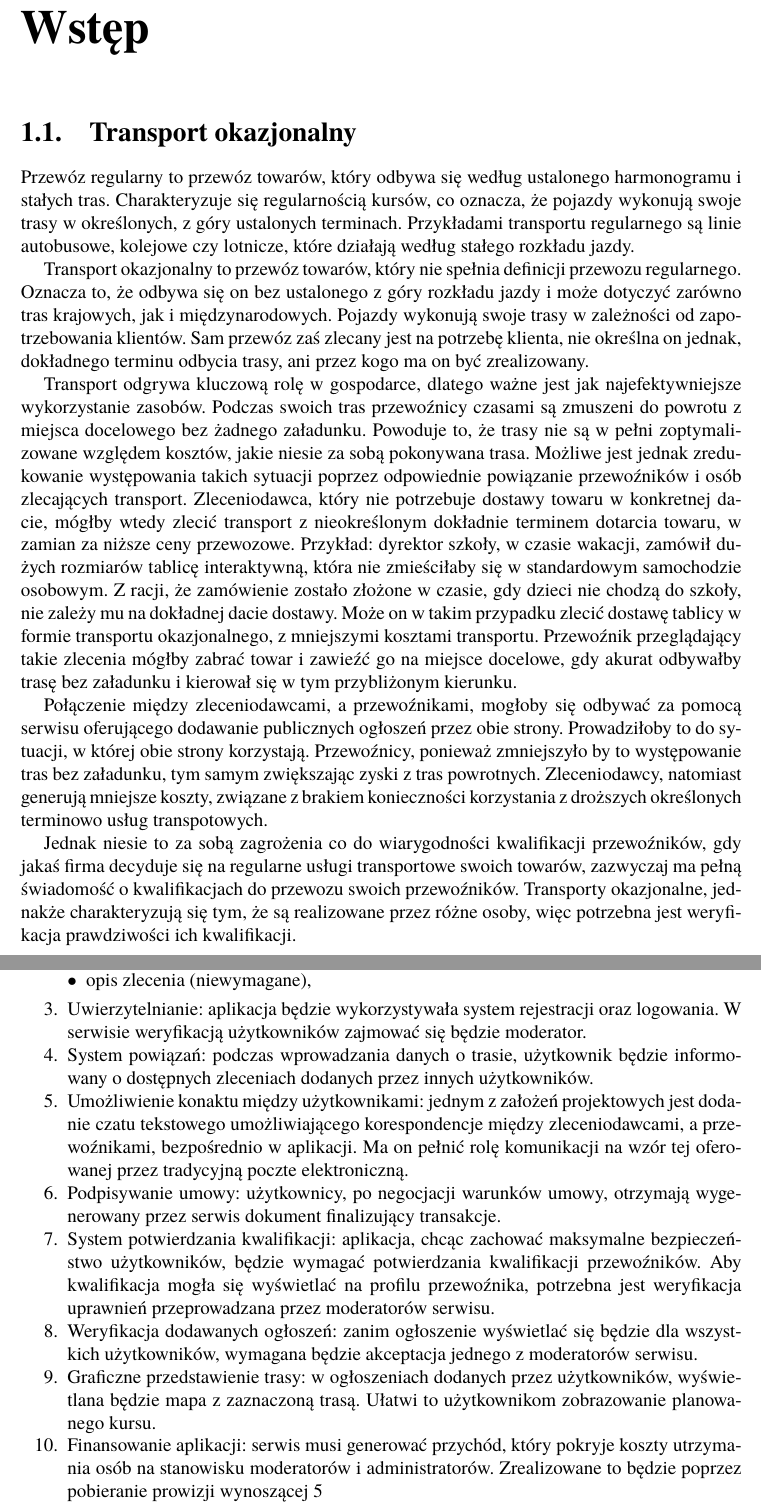
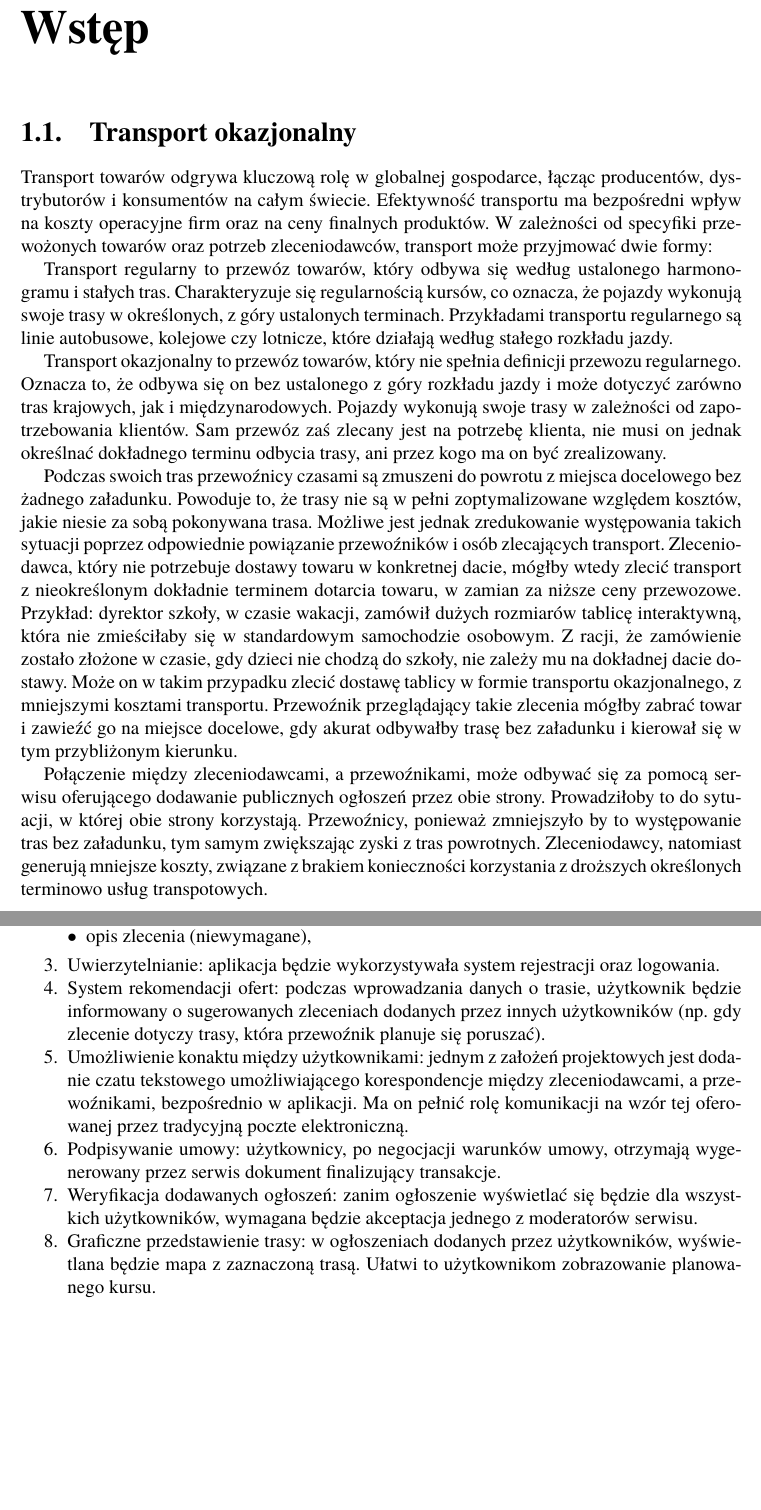
Before and after one commit to Wosk813/Praca-inzynierska, a LaTeX thesis (Dokument/Praca_inzynierska.tex, which reads Dokument/rozdzial01.tex): two parts of pages 7 and 9 of 13, joined at a grey line, cut so that both start at the same text, the shorter picture padded with empty space. Compiled offline with pdfLaTeX; a LaTeX package or settings file that is missing is left out.

Commit message:
Stan po trzecim spotkaniu

```diff
--- a/Dokument/rozdzial01.tex
+++ b/Dokument/rozdzial01.tex
@@ -1,17 +1,17 @@
 \chapter{Wstęp}
 
 \section{Transport okazjonalny}
+Transport towarów odgrywa kluczową rolę w globalnej gospodarce, łącząc producentów, dystrybutorów i konsumentów na całym świecie. Efektywność transportu ma bezpośredni wpływ na koszty operacyjne firm oraz na ceny finalnych produktów. W zależności od specyfiki przewożonych towarów oraz potrzeb zleceniodawców, transport może przyjmować dwie formy:
+
 \label{sec:przewoz_regularny}
-Przewóz regularny to przewóz towarów, który odbywa się według ustalonego harmonogramu i stałych tras. Charakteryzuje się regularnością kursów, co oznacza, że pojazdy wykonują swoje trasy w określonych, z góry ustalonych terminach. Przykładami transportu regularnego są linie autobusowe, kolejowe czy lotnicze, które działają według stałego rozkładu jazdy.
+Transport regularny to przewóz towarów, który odbywa się według ustalonego harmonogramu i stałych tras. Charakteryzuje się regularnością kursów, co oznacza, że pojazdy wykonują swoje trasy w określonych, z góry ustalonych terminach. Przykładami transportu regularnego są linie autobusowe, kolejowe czy lotnicze, które działają według stałego rozkładu jazdy.
 
 \label{sec:transport_okazjonalny}
-Transport okazjonalny to przewóz towarów, który nie spełnia definicji przewozu regularnego. Oznacza to, że odbywa się on bez ustalonego z góry rozkładu jazdy i może dotyczyć zarówno tras krajowych, jak i międzynarodowych. Pojazdy wykonują swoje trasy w zależności od zapotrzebowania klientów. Sam przewóz zaś zlecany jest na potrzebę klienta, nie określna on jednak, dokładnego terminu odbycia trasy, ani przez kogo ma on być zrealizowany.
+Transport okazjonalny to przewóz towarów, który nie spełnia definicji przewozu regularnego. Oznacza to, że odbywa się on bez ustalonego z góry rozkładu jazdy i może dotyczyć zarówno tras krajowych, jak i międzynarodowych. Pojazdy wykonują swoje trasy w zależności od zapotrzebowania klientów. Sam przewóz zaś zlecany jest na potrzebę klienta, nie musi on jednak określnać dokładnego terminu odbycia trasy, ani przez kogo ma on być zrealizowany.
 
-Transport odgrywa kluczową rolę w gospodarce, dlatego ważne jest jak najefektywniejsze wykorzystanie zasobów. Podczas swoich tras przewoźnicy czasami są zmuszeni do powrotu z miejsca docelowego bez żadnego załadunku. Powoduje to, że trasy nie są w pełni zoptymalizowane względem kosztów, jakie niesie za sobą pokonywana trasa. Możliwe jest jednak zredukowanie występowania takich sytuacji poprzez odpowiednie powiązanie przewoźników i osób zlecających transport. Zleceniodawca, który nie potrzebuje dostawy towaru w konkretnej dacie, mógłby wtedy zlecić transport z nieokreślonym dokładnie terminem dotarcia towaru, w zamian za niższe ceny przewozowe. Przykład: dyrektor szkoły, w czasie wakacji, zamówił dużych rozmiarów tablicę interaktywną, która nie zmieściłaby się w standardowym samochodzie osobowym. Z racji, że zamówienie zostało złożone w czasie, gdy dzieci nie chodzą do szkoły, nie zależy mu na dokładnej dacie dostawy. Może on w takim przypadku zlecić dostawę tablicy w formie transportu okazjonalnego, z mniejszymi kosztami transportu. Przewoźnik przeglądający takie zlecenia mógłby zabrać towar i zawieźć go na miejsce docelowe, gdy akurat odbywałby trasę bez załadunku i kierował się w tym przybliżonym kierunku.
+Podczas swoich tras przewoźnicy czasami są zmuszeni do powrotu z miejsca docelowego bez żadnego załadunku. Powoduje to, że trasy nie są w pełni zoptymalizowane względem kosztów, jakie niesie za sobą pokonywana trasa. Możliwe jest jednak zredukowanie występowania takich sytuacji poprzez odpowiednie powiązanie przewoźników i osób zlecających transport. Zleceniodawca, który nie potrzebuje dostawy towaru w konkretnej dacie, mógłby wtedy zlecić transport z nieokreślonym dokładnie terminem dotarcia towaru, w zamian za niższe ceny przewozowe. Przykład: dyrektor szkoły, w czasie wakacji, zamówił dużych rozmiarów tablicę interaktywną, która nie zmieściłaby się w standardowym samochodzie osobowym. Z racji, że zamówienie zostało złożone w czasie, gdy dzieci nie chodzą do szkoły, nie zależy mu na dokładnej dacie dostawy. Może on w takim przypadku zlecić dostawę tablicy w formie transportu okazjonalnego, z mniejszymi kosztami transportu. Przewoźnik przeglądający takie zlecenia mógłby zabrać towar i zawieźć go na miejsce docelowe, gdy akurat odbywałby trasę bez załadunku i kierował się w tym przybliżonym kierunku.
 
-Połączenie między zleceniodawcami, a przewoźnikami, mogłoby się odbywać za pomocą serwisu oferującego dodawanie publicznych ogłoszeń przez obie strony. Prowadziłoby to do sytuacji, w której obie strony korzystają. Przewoźnicy, ponieważ zmniejszyło by to występowanie tras bez załadunku, tym samym zwiększając zyski z tras powrotnych. Zleceniodawcy, natomiast generują mniejsze koszty, związane z brakiem konieczności korzystania z droższych określonych terminowo usług transpotowych.
-
-Jednak niesie to za sobą zagrożenia co do wiarygodności kwalifikacji przewoźników, gdy jakaś firma decyduje się na regularne usługi transportowe swoich towarów, zazwyczaj ma pełną świadomość o kwalifikacjach do przewozu swoich przewoźników. Transporty okazjonalne, jednakże charakteryzują się tym, że są realizowane przez różne osoby, więc potrzebna jest weryfikacja prawdziwości ich kwalifikacji.
+Połączenie między zleceniodawcami, a przewoźnikami, może odbywać się za pomocą serwisu oferującego dodawanie publicznych ogłoszeń przez obie strony. Prowadziłoby to do sytuacji, w której obie strony korzystają. Przewoźnicy, ponieważ zmniejszyło by to występowanie tras bez załadunku, tym samym zwiększając zyski z tras powrotnych. Zleceniodawcy, natomiast generują mniejsze koszty, związane z brakiem konieczności korzystania z droższych określonych terminowo usług transpotowych.
 
 \label{sec:cele}
 \section{Cel projektu}
@@ -51,14 +51,12 @@ Analizując cele wymienione w podrozdziale \hyperref[sec:cele]{1.1} oraz opis sa
         \item ocena zleceniodawcy, wraz z komentarzami,
         \item opis zlecenia (niewymagane),
     \end{itemize}
-    \item Uwierzytelnianie: aplikacja będzie wykorzystywała system rejestracji oraz logowania. W serwisie weryfikacją użytkowników zajmować się będzie moderator.
-    \item System powiązań: podczas wprowadzania danych o trasie, użytkownik będzie informowany o dostępnych zleceniach dodanych przez innych użytkowników.
+    \item Uwierzytelnianie: aplikacja będzie wykorzystywała system rejestracji oraz logowania.
+    \item System rekomendacji ofert: podczas wprowadzania danych o trasie, użytkownik będzie informowany o sugerowanych zleceniach dodanych przez innych użytkowników (np. gdy zlecenie dotyczy trasy, która przewoźnik planuje się poruszać).
     \item Umożliwienie konaktu między użytkownikami: jednym z założeń projektowych jest dodanie czatu tekstowego umożliwiającego korespondencje między zleceniodawcami, a przewoźnikami, bezpośrednio w aplikacji. Ma on pełnić rolę komunikacji na wzór tej  oferowanej przez tradycyjną poczte elektroniczną.
     \item Podpisywanie umowy: użytkownicy, po negocjacji warunków umowy, otrzymają wygenerowany przez serwis dokument finalizujący transakcje.
-    \item System potwierdzania kwalifikacji: aplikacja, chcąc zachować maksymalne bezpieczeństwo użytkowników, będzie wymagać potwierdzania kwalifikacji przewoźników. Aby kwalifikacja mogła się wyświetlać na profilu przewoźnika, potrzebna jest weryfikacja uprawnień przeprowadzana przez moderatorów serwisu.
     \item Weryfikacja dodawanych ogłoszeń: zanim ogłoszenie wyświetlać się będzie dla wszystkich użytkowników, wymagana będzie akceptacja jednego z moderatorów serwisu.
     \item Graficzne przedstawienie trasy: w ogłoszeniach dodanych przez użytkowników, wyświetlana będzie mapa z zaznaczoną trasą. Ułatwi to użytkownikom zobrazowanie planowanego kursu.
-    \item Finansowanie aplikacji: serwis musi generować przychód, który pokryje koszty utrzymania osób na stanowisku moderatorów i administratorów. Zrealizowane to będzie poprzez pobieranie prowizji wynoszącej 5% od każdej podpisanej w aplikacji umowy.
 \end{enumerate}
 Aplikacja powinna być niezawodna i przyjazna do użytkowania dla wszystkich. Do komfortowego korzystania z serwisu przez użytkowników, niezbędna będzie realizacja następujących wymagań niefunkcjonalnych
 \begin{enumerate}
```
Also changed, not shown: Dokument/Praca_inzynierska.pdf, Dokument/rozdzial1/glowne_zalozenia.png, Dokument/rozdzial1/ogolny_schemat.png, Dokument/rozdzial01.tex (22 more changed lines), 2 other files.
